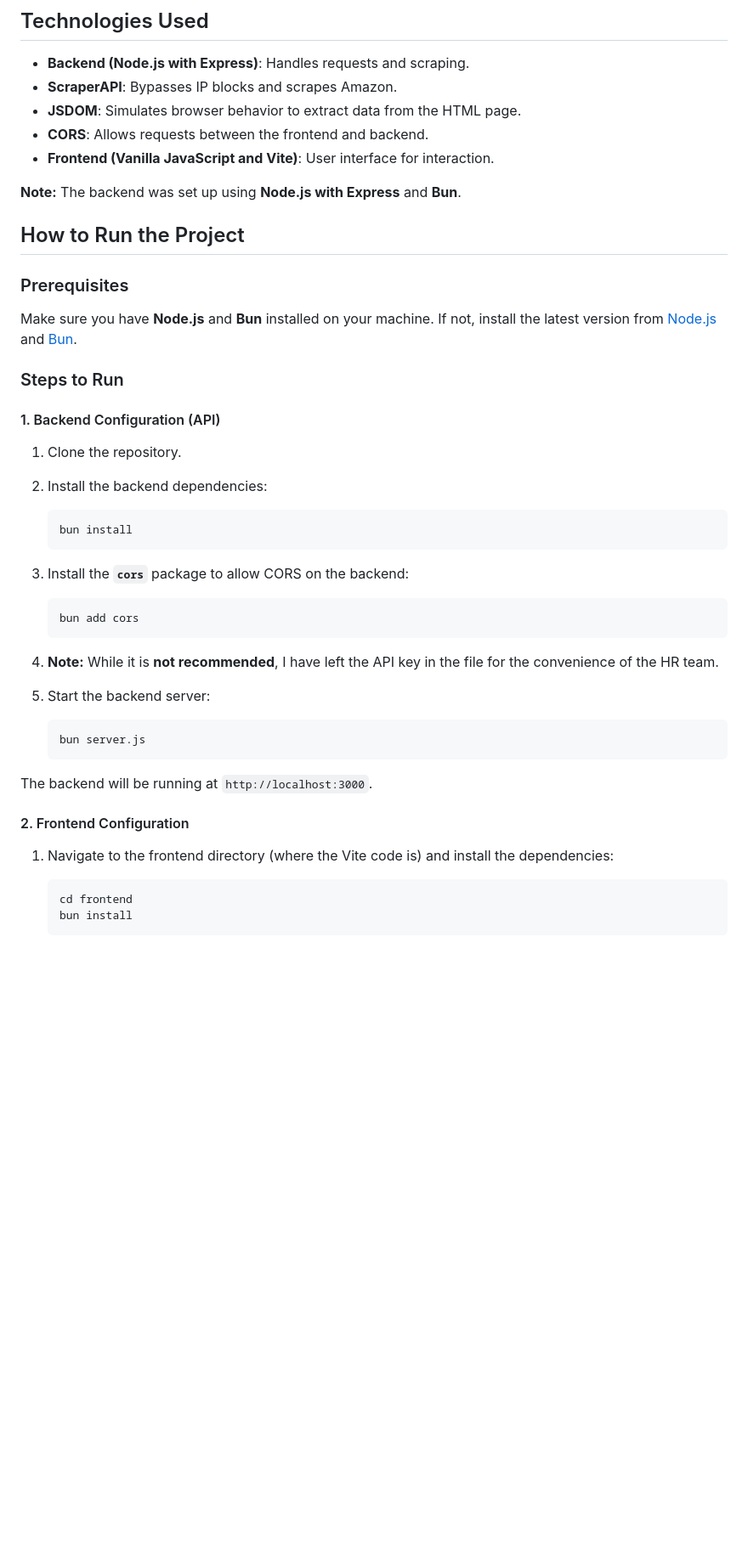
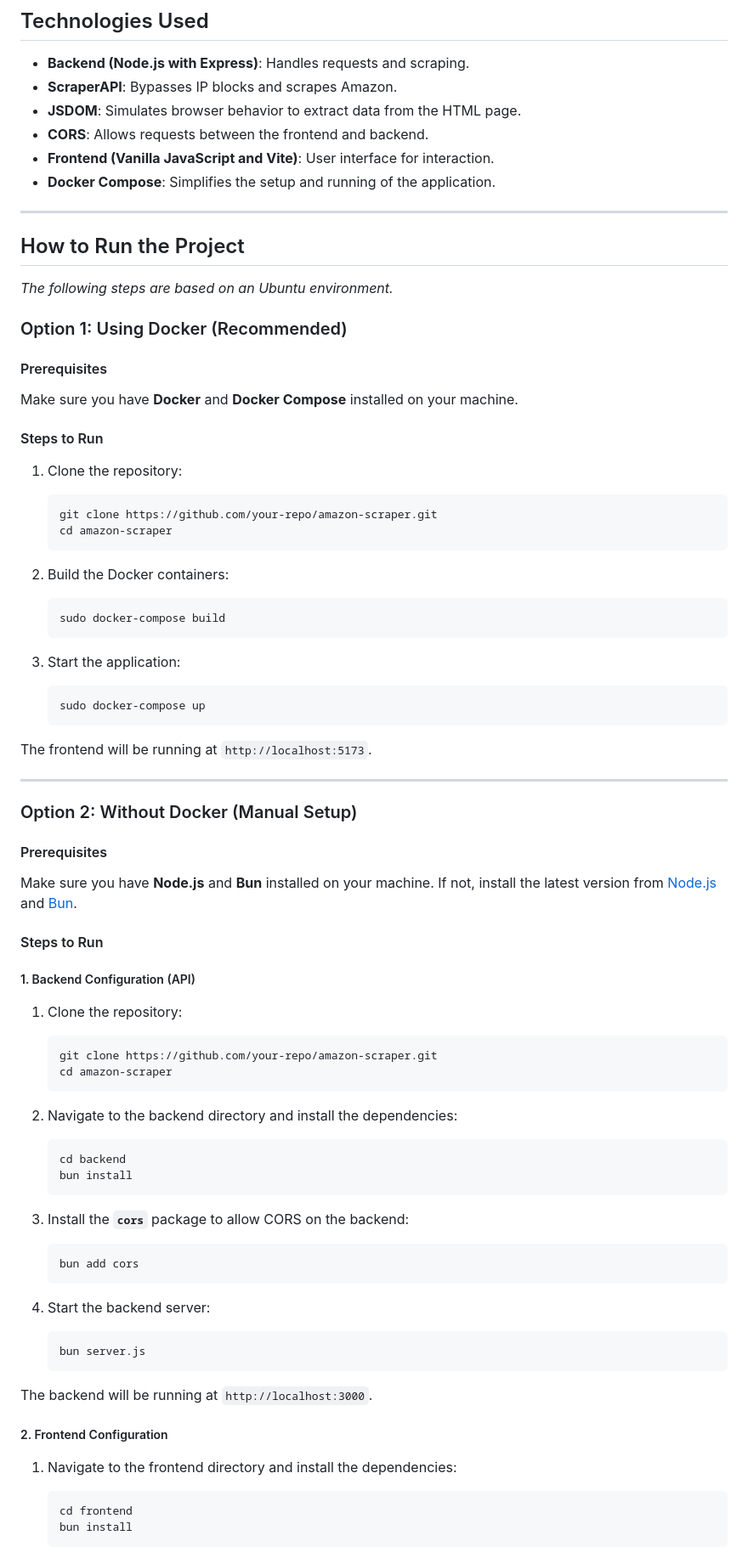
Before and after one commit to Lucas-Tito/amazon-scraper, a Markdown page: README.md, the part around the change printed below. Shown: that part at 85% size. GitHub-like rendering; blank space fills up the shorter version.

Commit message:
docs: change how to run section to describe docker usage

````diff
--- a/README.md
+++ b/README.md
@@ -15,24 +15,66 @@ This is a simple scraper to extract Amazon product data using **ScraperAPI** to
 - **JSDOM**: Simulates browser behavior to extract data from the HTML page.
 - **CORS**: Allows requests between the frontend and backend.
 - **Frontend (Vanilla JavaScript and Vite)**: User interface for interaction.
+- **Docker Compose**: Simplifies the setup and running of the application.
 
-**Note:** The backend was set up using **Node.js with Express** and **Bun**.
+---
 
 ## How to Run the Project
 
-### Prerequisites
+*The following steps are based on an Ubuntu environment.*
+
+### Option 1: Using Docker (Recommended)
+
+#### Prerequisites
+
+Make sure you have **Docker** and **Docker Compose** installed on your machine.
+
+#### Steps to Run
+
+1. Clone the repository:
+
+    ```bash
+    git clone https://github.com/your-repo/amazon-scraper.git
+    cd amazon-scraper
+    ```
+
+2. Build the Docker containers:
+
+    ```bash
+    sudo docker-compose build
+    ```
+
+3. Start the application:
+
+    ```bash
+    sudo docker-compose up
+    ```
+
+The frontend will be running at `http://localhost:5173`.
+
+---
+
+### Option 2: Without Docker (Manual Setup)
+
+#### Prerequisites
 
 Make sure you have **Node.js** and **Bun** installed on your machine. If not, install the latest version from [Node.js](https://nodejs.org/) and [Bun](https://bun.sh/).
 
-### Steps to Run
+#### Steps to Run
 
-#### 1. Backend Configuration (API)
+##### 1. Backend Configuration (API)
 
-1. Clone the repository.
-
-2. Install the backend dependencies:
+1. Clone the repository:
 
     ```bash
+    git clone https://github.com/your-repo/amazon-scraper.git
+    cd amazon-scraper
+    ```
+
+2. Navigate to the backend directory and install the dependencies:
+
+    ```bash
+    cd backend
     bun install
     ```
 
@@ -42,9 +84,7 @@ Make sure you have **Node.js** and **Bun** installed on your machine. If not, in
     bun add cors
     ```
 
-4. **Note:** While it is **not recommended**, I have left the API key in the file for the convenience of the HR team.
-
-5. Start the backend server:
+4. Start the backend server:
 
     ```bash
     bun server.js
@@ -52,9 +92,9 @@ Make sure you have **Node.js** and **Bun** installed on your machine. If not, in
 
 The backend will be running at `http://localhost:3000`.
 
-#### 2. Frontend Configuration
+##### 2. Frontend Configuration
 
-1. Navigate to the frontend directory (where the Vite code is) and install the dependencies:
+1. Navigate to the frontend directory and install the dependencies:
 
     ```bash
     cd frontend
````
Also changed, not shown: other parts of README.md (+19 -7 lines).
